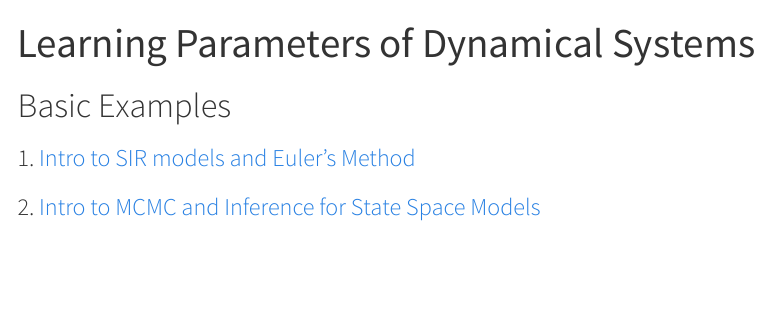
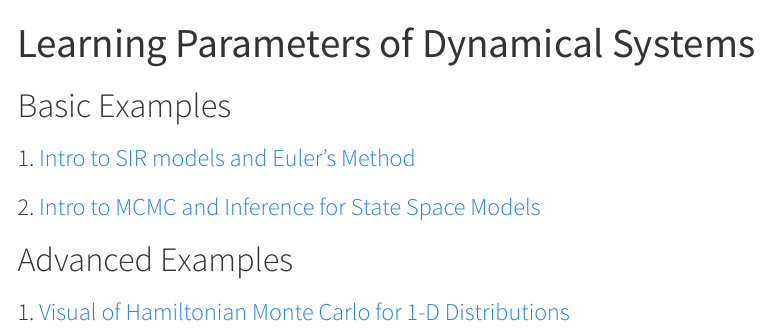
Before and after one commit to Avery-s-Organization/EducationGrantSite, a Quarto document (notebooks/index.qmd): the page in a window 1100 px wide, from its top. Rendered offline with R 4.5, knitr and Pandoc in place of Quarto, with nearby package versions; menus at the side of the page are left out.

Commit message:
Added HMC example

```diff
--- a/_quarto.yml
+++ b/_quarto.yml
@@ -12,7 +12,7 @@ website:
       - href: notebooks/index.qmd
         text: Demo Notebooks
     right:
-        - href: https://github.com/NAU-CCL/Epymorph
+        - href: https://github.com/Avery-s-Organization/EducationGrantSite
           icon: github
           aria-label: GitHub
 
@@ -23,3 +23,6 @@ format:
       - brand
     css: styles.css
     toc: true
+
+execute:
+  freeze: auto
--- a/notebooks/index.qmd
+++ b/notebooks/index.qmd
@@ -7,3 +7,7 @@ title: "Learning Parameters of Dynamical Systems"
 ### 1. [Intro to SIR models and Euler's Method](example_SIR.ipynb)
 
 ### 2. [Intro to MCMC and Inference for State Space Models](MCMC.ipynb)
+
+# Advanced Examples
+
+### 1. [Visual of Hamiltonian Monte Carlo for 1-D Distributions](HMC_ANI.ipynb)
```
Also changed, not shown: 3 other files.
